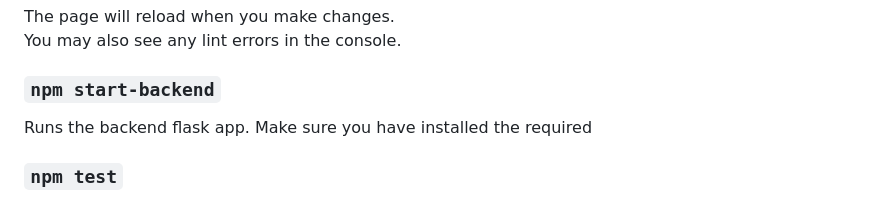
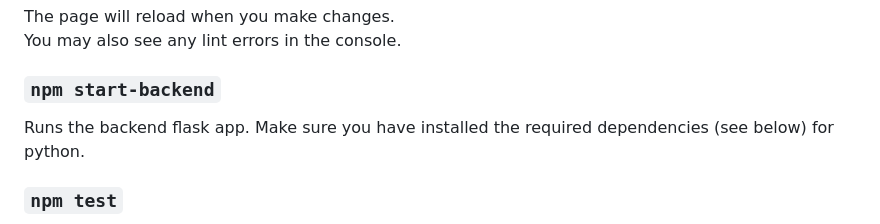
Before and after one commit to pbrucla/cyber-instancer, a Markdown page: README.md, the part around the change. Drawn GitHub-style.

Commit message:
Finish readme.md instructions
Forgot to finish my sentence before committing - this fixes that issue

```diff
--- a/README.md
+++ b/README.md
@@ -20,7 +20,7 @@ You may also see any lint errors in the console.
 
 ### `npm start-backend`
 
-Runs the backend flask app. Make sure you have installed the required
+Runs the backend flask app. Make sure you have installed the required dependencies (see below) for python.
 
 ### `npm test`
 
```
